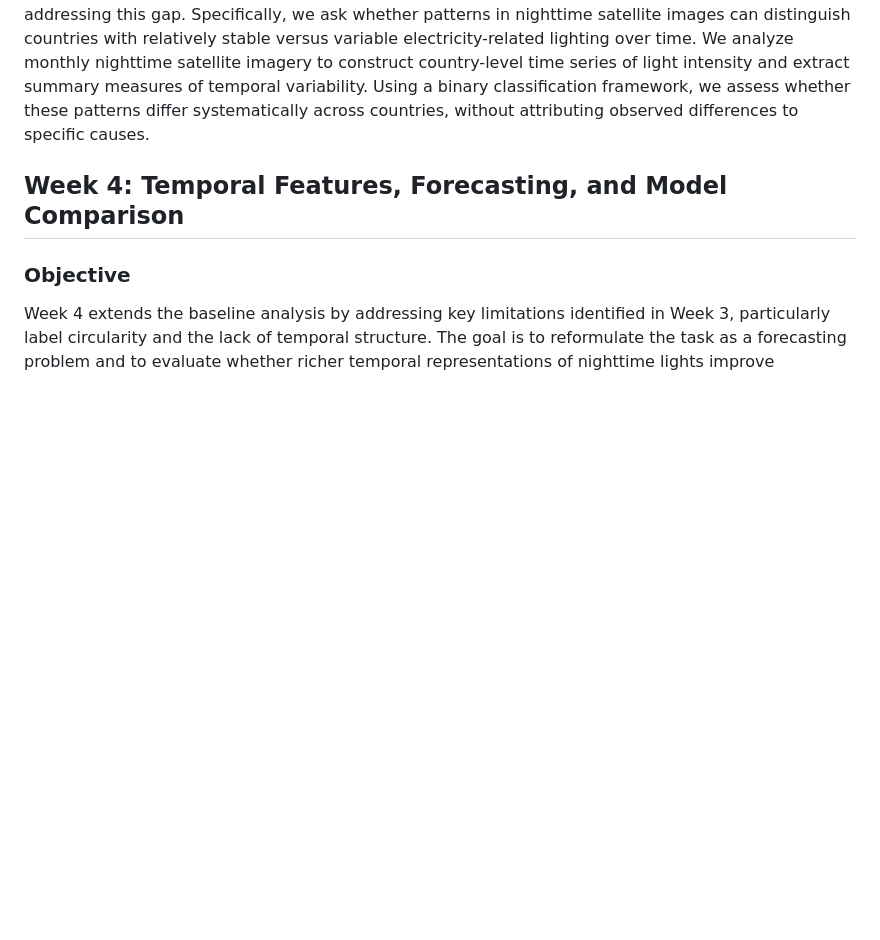
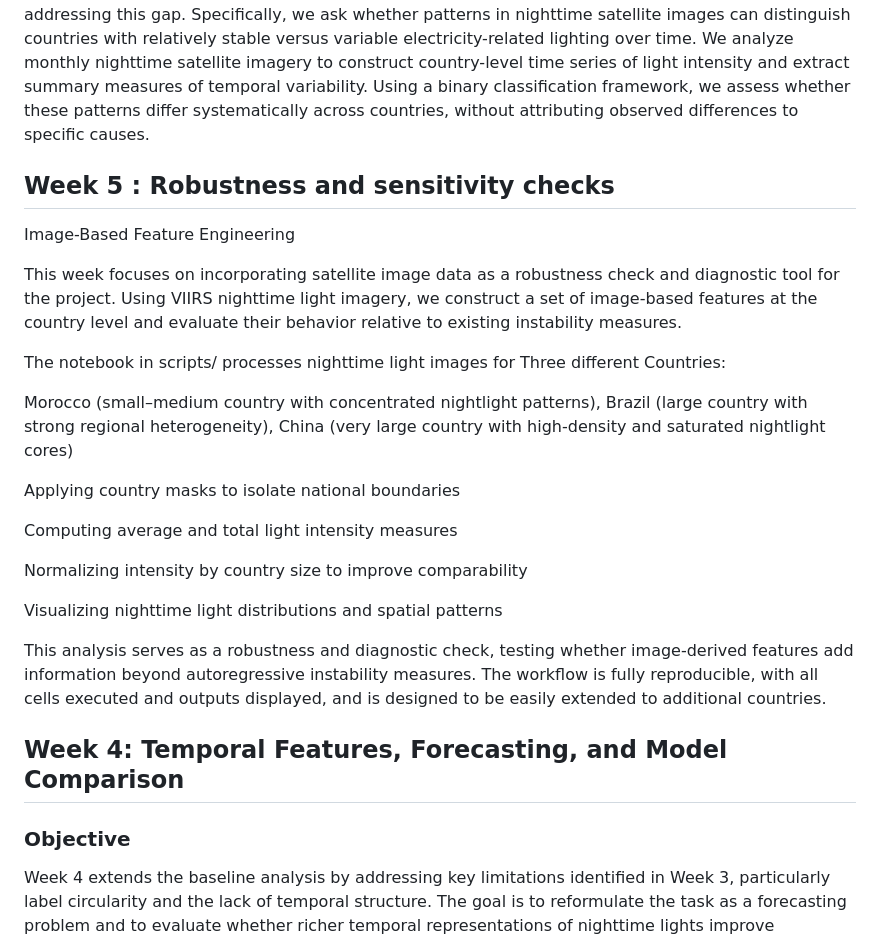
Before and after one commit to namibarsbold/STATS201-Course-project, a Markdown page: README.md, the part around the change. Drawn GitHub-style; blank space fills up the shorter version.

```diff
--- a/README.md
+++ b/README.md
@@ -2,6 +2,27 @@
 Satellite-derived nighttime lights have become a widely used proxy for electricity access and energy system performance in the Global South, where administrative and survey-based data are often incomplete or unreliable (Pei et al. 2025, Dong et al. 2025). Recent peer-reviewed studies show that brightness levels and temporal changes in nighttime lights are strongly associated with household electrification, grid expansion, and large-scale disruptions to electricity supply (Bhattarai et al. 2023; Zhou et al. 2015). Building on earlier work linking nightlights to economic activity, newer research emphasizes temporal variability in brightness as an indicator of electricity reliability rather than access alone, particularly in low- and middle-income countries (Masud Ali et al. 2024).
 
 Most existing studies focus on estimating electricity access levels or tracking long-run electrification progress. Fewer papers examine whether patterns in nightlight variability over time can be used to distinguish broadly stable from unstable electricity systems in a comparative, cross-country framework. This project builds on the established use of nighttime lights as an energy proxy while addressing this gap. Specifically, we ask whether patterns in nighttime satellite images can distinguish countries with relatively stable versus variable electricity-related lighting over time. We analyze monthly nighttime satellite imagery to construct country-level time series of light intensity and extract summary measures of temporal variability. Using a binary classification framework, we assess whether these patterns differ systematically across countries, without attributing observed differences to specific causes.
+
+
+## Week 5 :  Robustness and sensitivity checks
+
+Image-Based Feature Engineering
+
+This week focuses on incorporating satellite image data as a robustness check and diagnostic tool for the project. Using VIIRS nighttime light imagery, we construct a set of image-based features at the country level and evaluate their behavior relative to existing instability measures.
+
+The notebook in scripts/ processes nighttime light images for Three different Countries:
+
+Morocco (small–medium country with concentrated nightlight patterns), Brazil (large country with strong regional heterogeneity), China (very large country with high-density and saturated nightlight cores)
+
+Applying country masks to isolate national boundaries
+
+Computing average and total light intensity measures
+
+Normalizing intensity by country size to improve comparability
+
+Visualizing nighttime light distributions and spatial patterns
+
+This analysis serves as a robustness and diagnostic check, testing whether image-derived features add information beyond autoregressive instability measures. The workflow is fully reproducible, with all cells executed and outputs displayed, and is designed to be easily extended to additional countries.
 
 ## Week 4: Temporal Features, Forecasting, and Model Comparison
 
```
